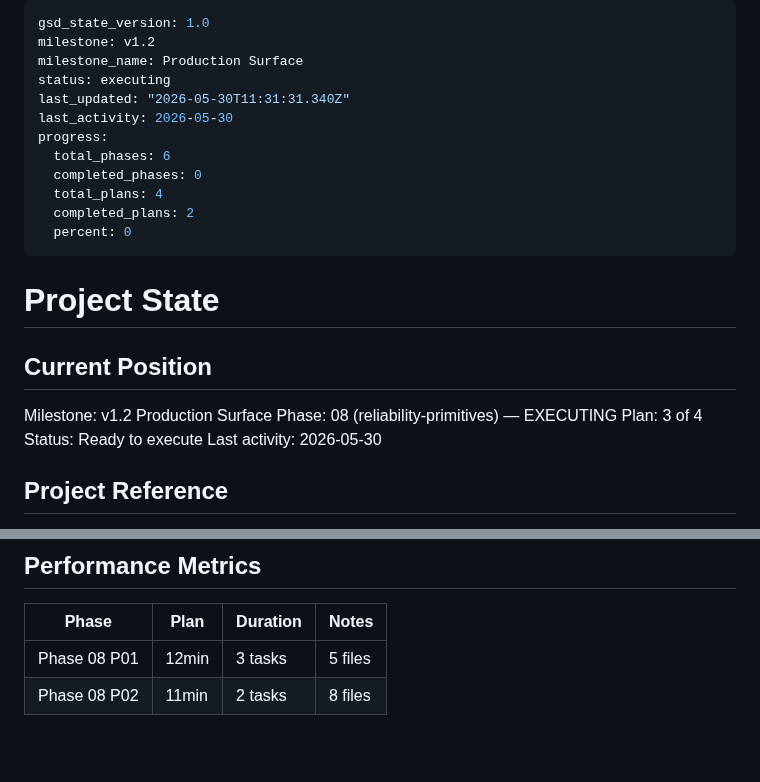
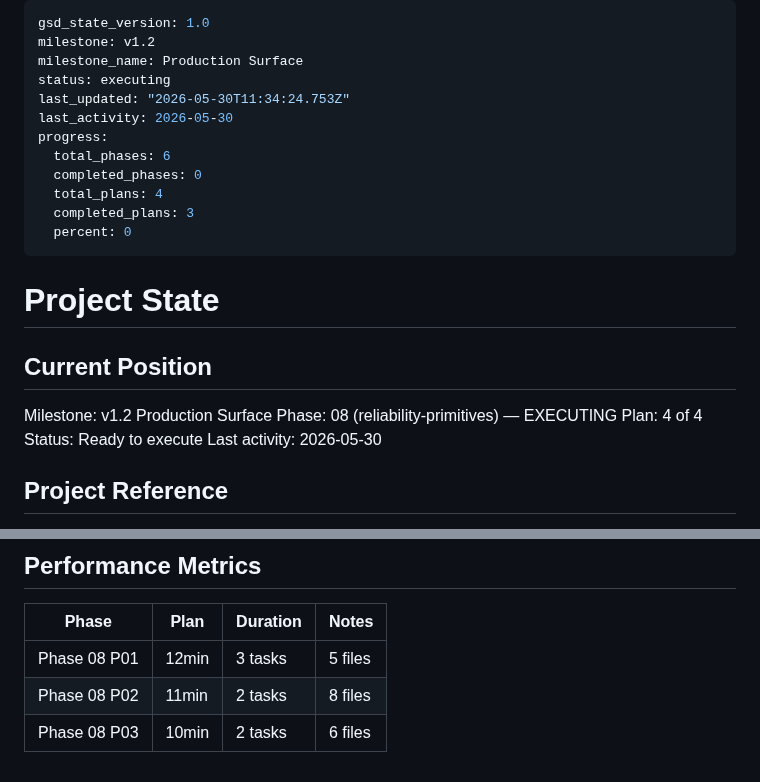
Before and after one commit to szTheory/oarlock, a Markdown page: .planning/STATE.md, 2 parts joined by grey strips. Drawn GitHub-style; blank space fills up the shorter version.

Commit message:
docs(08-03): complete idempotency key plan
Tasks completed: 2/2

SUMMARY: .planning/phases/08-reliability-primitives/08-03-SUMMARY.md

```diff
--- a/.planning/STATE.md
+++ b/.planning/STATE.md
@@ -3,13 +3,13 @@ gsd_state_version: 1.0
 milestone: v1.2
 milestone_name: Production Surface
 status: executing
-last_updated: "2026-05-30T11:31:31.340Z"
+last_updated: "2026-05-30T11:34:24.753Z"
 last_activity: 2026-05-30
 progress:
   total_phases: 6
   completed_phases: 0
   total_plans: 4
-  completed_plans: 2
+  completed_plans: 3
   percent: 0
 ---
 
@@ -19,7 +19,7 @@ progress:
 
 Milestone: v1.2 Production Surface
 Phase: 08 (reliability-primitives) — EXECUTING
-Plan: 3 of 4
+Plan: 4 of 4
 Status: Ready to execute
 Last activity: 2026-05-30
 
@@ -81,3 +81,4 @@ Six phases, numbered 8-13. See `.planning/ROADMAP.md` for full success criteria.
 |-------|------|----------|-------|
 | Phase 08 P01 | 12min | 3 tasks | 5 files |
 | Phase 08 P02 | 11min | 2 tasks | 8 files |
+| Phase 08 P03 | 10min | 2 tasks | 6 files |
```
Also changed, not shown: .planning/ROADMAP.md (+2 -2 lines), 1 other file.
